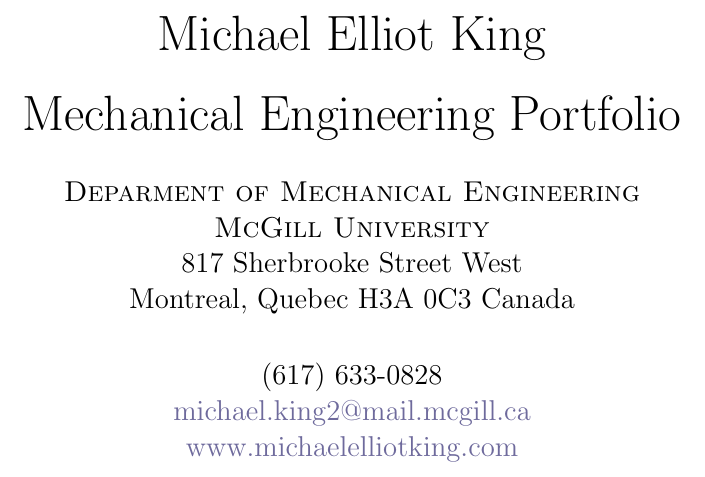
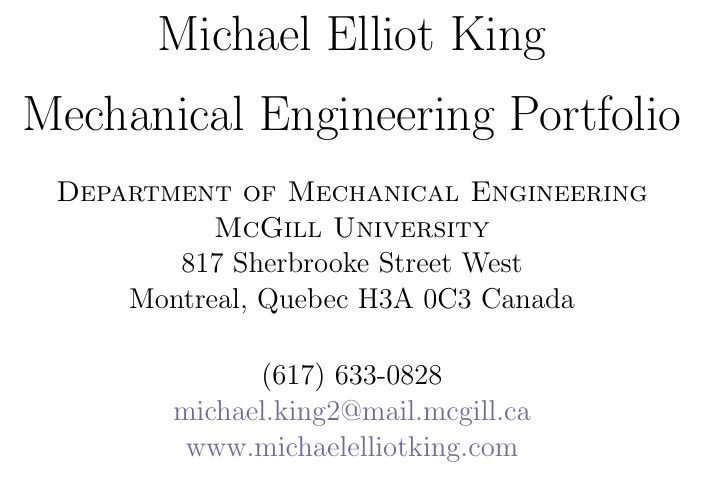
Before and after one commit to mikeking214/curriculum_vitae, a LaTeX document (portfolio/MichaelElliotKing_Portfolio.tex): part of page 1 of 10, cut so that both start at the same text. Compiled offline with pdfLaTeX.

Commit message:
fix error from compiling in pdftex rather than in xelatex

```diff
--- a/portfolio/MichaelElliotKing_Portfolio.tex
+++ b/portfolio/MichaelElliotKing_Portfolio.tex
@@ -38,7 +38,7 @@
 
 \title{\Huge Michael Elliot King\\[10pt]
 Mechanical Engineering Portfolio}
-\author{\scshape Deparment~of~Mechanical~Engineering\\
+\author{\scshape Department~of~Mechanical~Engineering\\
 \scshape McGill University\\
 \normalfont 817 Sherbrooke Street West\\
 Montreal, Quebec H3A 0C3 Canada\\[20pt]
```
Also changed, not shown: MichaelKing_CV.tex (+0 -1 lines), MichaelKing_CV.bbl (deleted), MichaelKing_CV.pdf, 12 other files.
